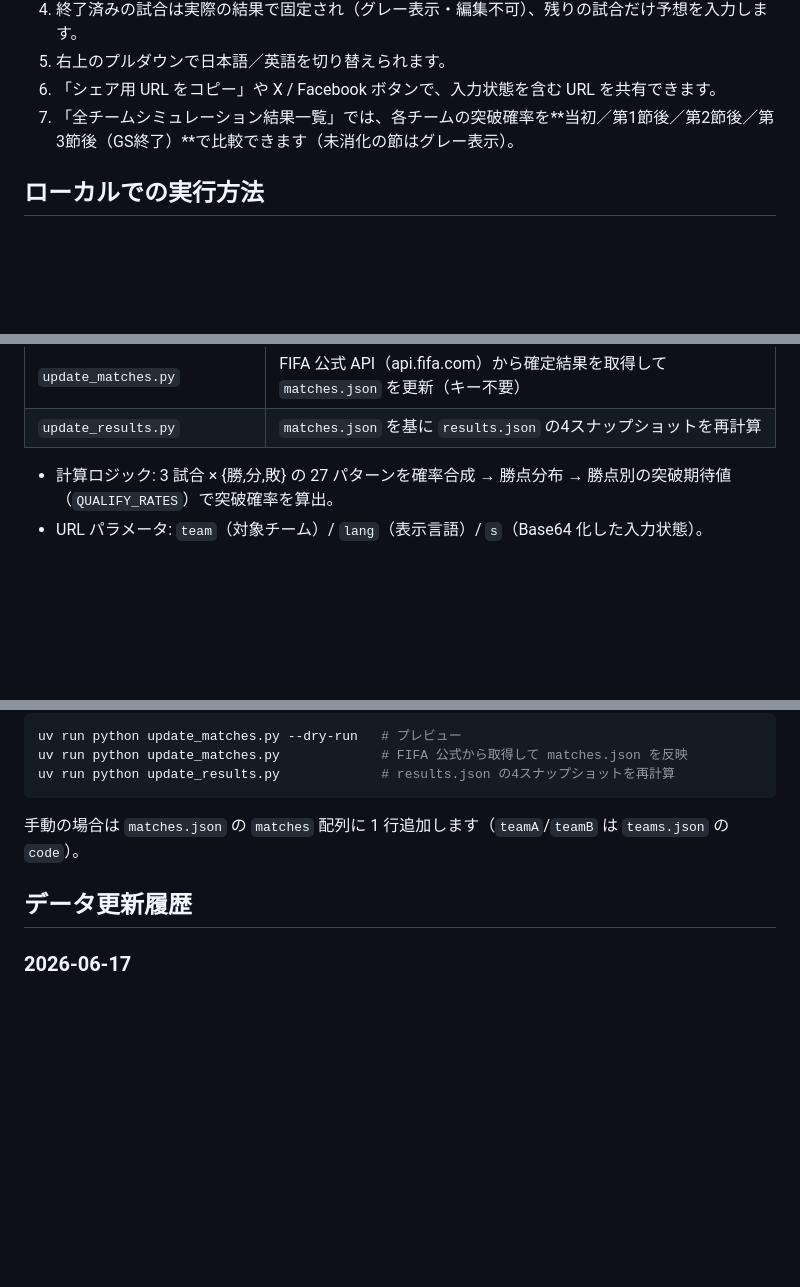
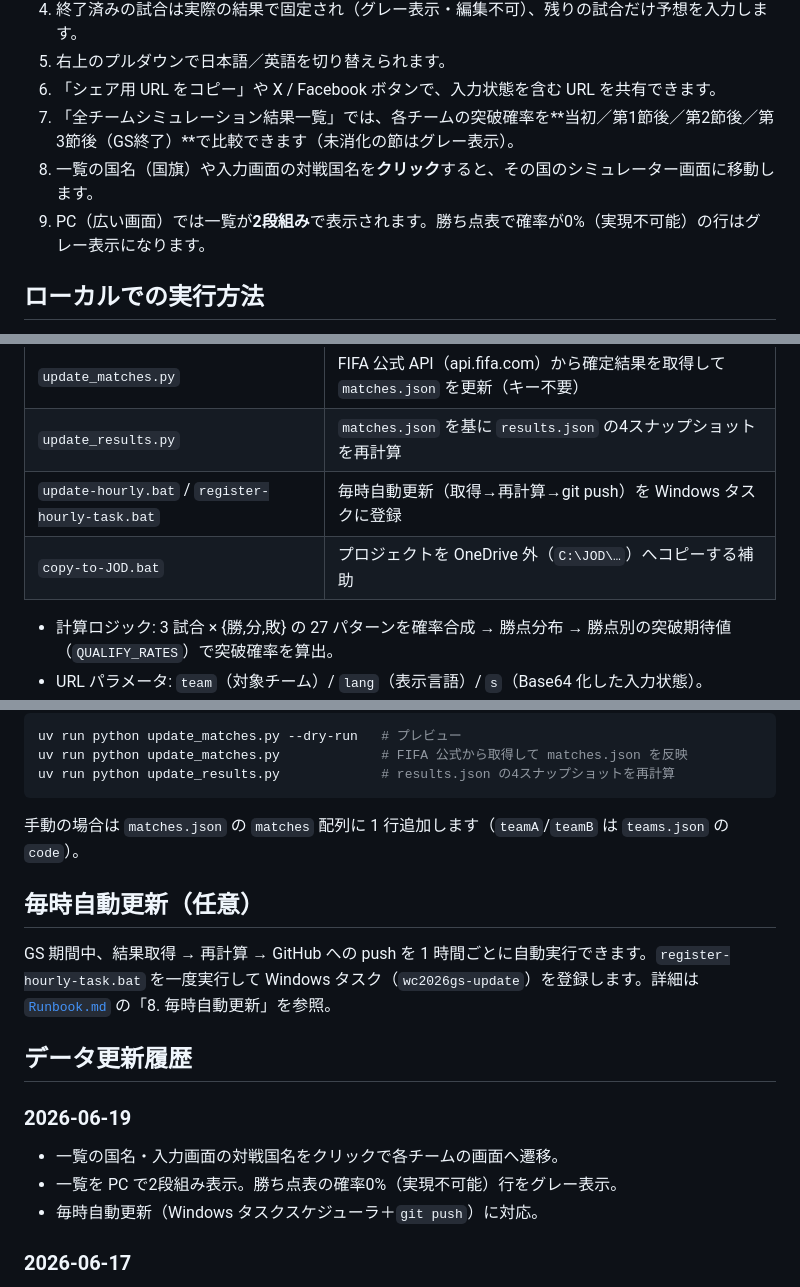
Before and after one commit to NAKADANobuhiro/wc2026gs-sim, a Markdown page: README.md, 3 parts joined by grey strips. GitHub-like rendering; blank space fills up the shorter version.

Commit message:
Update README and CLAUDE.md for enhanced user navigation and automatic updates

```diff
--- a/README.md
+++ b/README.md
@@ -21,6 +21,8 @@ Note に紹介記事を書きました。[「FIFA ワールドカップ 2026 GS
 5. 右上のプルダウンで日本語／英語を切り替えられます。
 6. 「シェア用 URL をコピー」や X / Facebook ボタンで、入力状態を含む URL を共有できます。
 7. 「全チームシミュレーション結果一覧」では、各チームの突破確率を**当初／第1節後／第2節後／第3節後（GS終了）**で比較できます（未消化の節はグレー表示）。
+8. 一覧の国名（国旗）や入力画面の対戦国名を**クリック**すると、その国のシミュレーター画面に移動します。
+9. PC（広い画面）では一覧が**2段組み**で表示されます。勝ち点表で確率が0%（実現不可能）の行はグレー表示になります。
 
 ## ローカルでの実行方法
 
@@ -53,6 +55,8 @@ uv run python serve.py 8080
 | `serve.py` / `start-server.bat` | ローカル開発サーバー |
 | `update_matches.py` | FIFA 公式 API（api.fifa.com）から確定結果を取得して `matches.json` を更新（キー不要） |
 | `update_results.py` | `matches.json` を基に `results.json` の4スナップショットを再計算 |
+| `update-hourly.bat` / `register-hourly-task.bat` | 毎時自動更新（取得→再計算→git push）を Windows タスクに登録 |
+| `copy-to-JOD.bat` | プロジェクトを OneDrive 外（`C:\JOD\…`）へコピーする補助 |
 
 - 計算ロジック: 3 試合 × {勝,分,敗} の 27 パターンを確率合成 → 勝点分布 → 勝点別の突破期待値（`QUALIFY_RATES`）で突破確率を算出。
 - URL パラメータ: `team`（対象チーム）/ `lang`（表示言語）/ `s`（Base64 化した入力状態）。
@@ -70,7 +74,16 @@ uv run python update_results.py             # results.json の4スナップシ
 
 手動の場合は `matches.json` の `matches` 配列に 1 行追加します（`teamA`/`teamB` は `teams.json` の `code`）。
 
+## 毎時自動更新（任意）
+
+GS 期間中、結果取得 → 再計算 → GitHub への push を 1 時間ごとに自動実行できます。`register-hourly-task.bat` を一度実行して Windows タスク（`wc2026gs-update`）を登録します。詳細は [`Runbook.md`](Runbook.md) の「8. 毎時自動更新」を参照。
+
 ## データ更新履歴
+
+### 2026-06-19
+- 一覧の国名・入力画面の対戦国名をクリックで各チームの画面へ遷移。
+- 一覧を PC で2段組み表示。勝ち点表の確率0%（実現不可能）行をグレー表示。
+- 毎時自動更新（Windows タスクスケジューラ＋`git push`）に対応。
 
 ### 2026-06-17
 - 確定結果の取得元を FIFA 公式 API（api.fifa.com）に変更（APIキー不要）。
```
Also changed, not shown: CLAUDE.md (+4 -1 lines).
